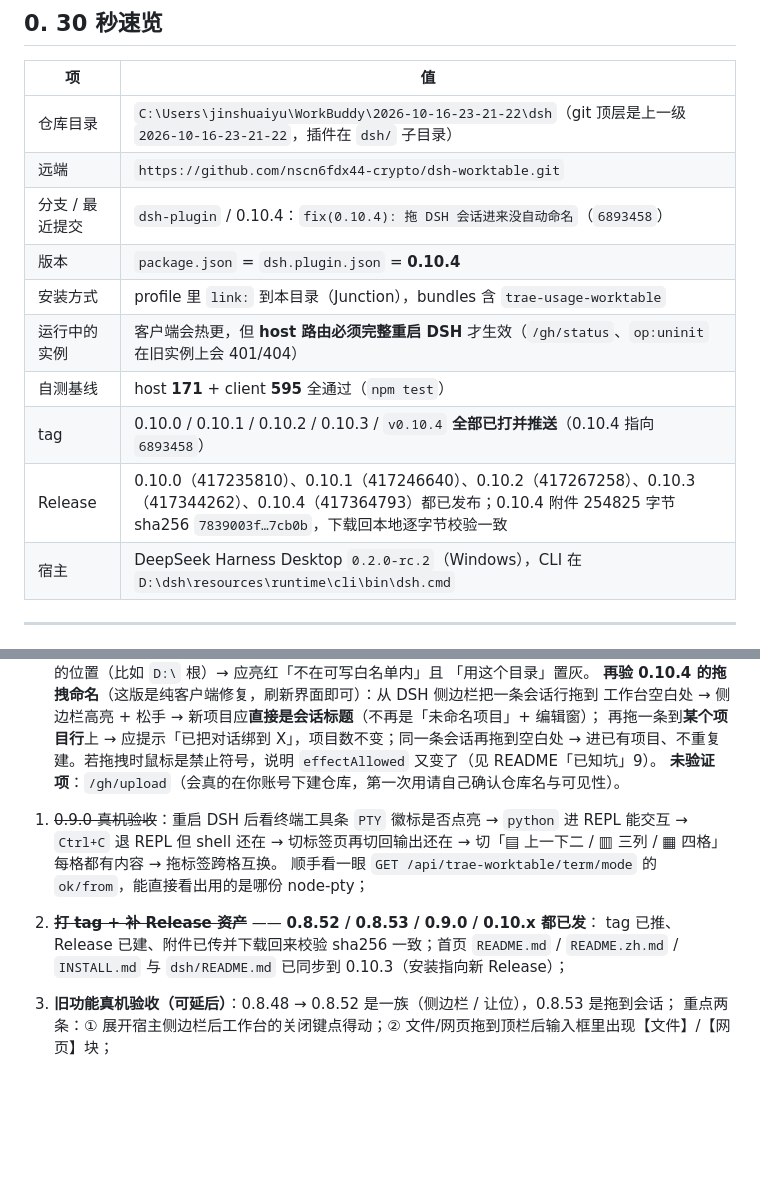
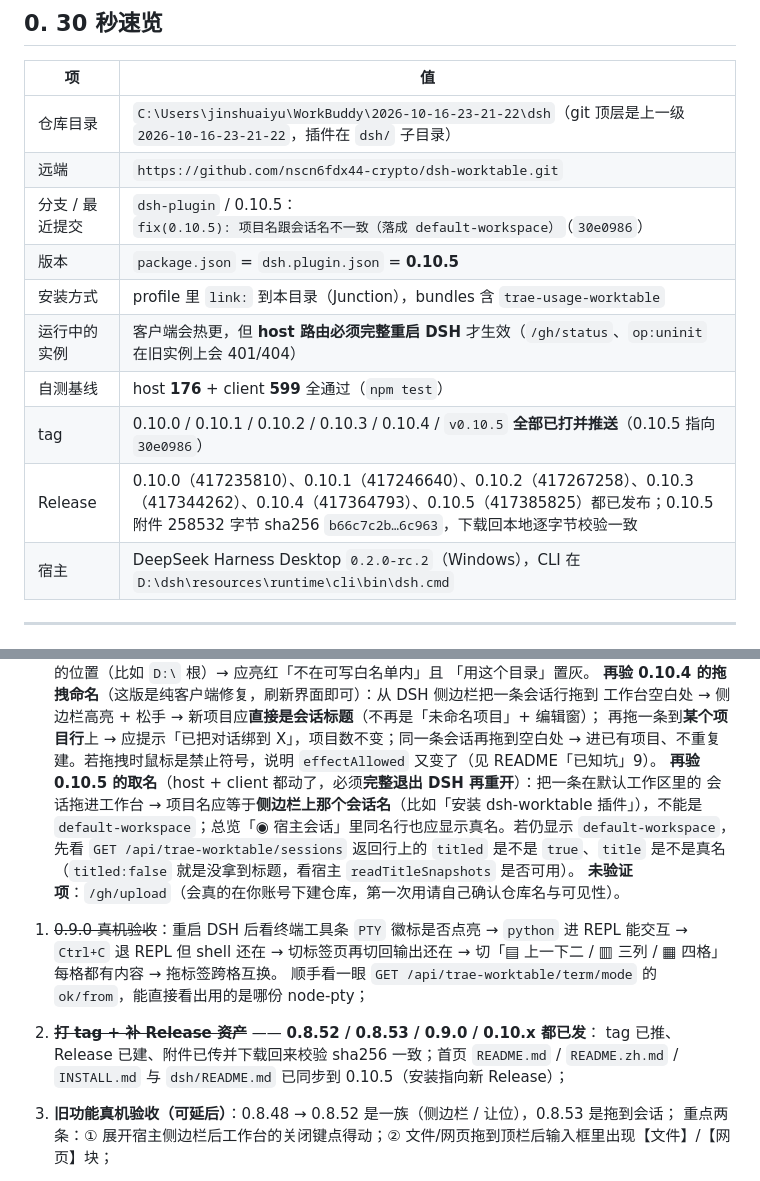
Before and after one commit to nscn6fdx44-crypto/dsh-worktable, a Markdown page: dsh/HANDOFF.md, 2 parts joined by grey strips. GitHub-like rendering; blank space fills up the shorter version.

Commit message:
docs(handoff): 0.10.5 发布终态（tag / Release / 自测基线 / 取名验收项）

```diff
--- a/dsh/HANDOFF.md
+++ b/dsh/HANDOFF.md
@@ -11,13 +11,13 @@
 | --- | --- |
 | 仓库目录 | `C:\Users\jinshuaiyu\WorkBuddy\2026-10-16-23-21-22\dsh`（git 顶层是上一级 `2026-10-16-23-21-22`，插件在 `dsh/` 子目录） |
 | 远端 | `https://github.com/nscn6fdx44-crypto/dsh-worktable.git` |
-| 分支 / 最近提交 | `dsh-plugin` / 0.10.4：`fix(0.10.4): 拖 DSH 会话进来没自动命名`（`6893458`） |
-| 版本 | `package.json` = `dsh.plugin.json` = **0.10.4** |
+| 分支 / 最近提交 | `dsh-plugin` / 0.10.5：`fix(0.10.5): 项目名跟会话名不一致（落成 default-workspace）`（`30e0986`） |
+| 版本 | `package.json` = `dsh.plugin.json` = **0.10.5** |
 | 安装方式 | profile 里 `link:` 到本目录（Junction），bundles 含 `trae-usage-worktable` |
 | 运行中的实例 | 客户端会热更，但 **host 路由必须完整重启 DSH** 才生效（`/gh/status`、`op:uninit` 在旧实例上会 401/404） |
-| 自测基线 | host **171** + client **595** 全通过（`npm test`） |
-| tag | 0.10.0 / 0.10.1 / 0.10.2 / 0.10.3 / `v0.10.4` **全部已打并推送**（0.10.4 指向 `6893458`） |
-| Release | 0.10.0（417235810）、0.10.1（417246640）、0.10.2（417267258）、0.10.3（417344262）、0.10.4（417364793）都已发布；0.10.4 附件 254825 字节 sha256 `7839003f…7cb0b`，下载回本地逐字节校验一致 |
+| 自测基线 | host **176** + client **599** 全通过（`npm test`） |
+| tag | 0.10.0 / 0.10.1 / 0.10.2 / 0.10.3 / 0.10.4 / `v0.10.5` **全部已打并推送**（0.10.5 指向 `30e0986`） |
+| Release | 0.10.0（417235810）、0.10.1（417246640）、0.10.2（417267258）、0.10.3（417344262）、0.10.4（417364793）、0.10.5（417385825）都已发布；0.10.5 附件 258532 字节 sha256 `b66c7c2b…6c963`，下载回本地逐字节校验一致 |
 | 宿主 | DeepSeek Harness Desktop `0.2.0-rc.2`（Windows），CLI 在 `D:\dsh\resources\runtime\cli\bin\dsh.cmd` |
 
 ---
@@ -211,6 +211,11 @@ node C:\Users\jinshuaiyu\.dsh\dsh-runtimes\dsh-primary-runtime\dependencies\pnpm
    工作台空白处 → 侧边栏高亮 + 松手 → 新项目应**直接是会话标题**（不再是「未命名项目」+ 编辑窗）；
    再拖一条到**某个项目行**上 → 应提示「已把对话绑到 X」，项目数不变；同一条会话再拖到空白处 →
    进已有项目、不重复建。若拖拽时鼠标是禁止符号，说明 `effectAllowed` 又变了（见 README「已知坑」9）。
+   **再验 0.10.5 的取名**（host + client 都动了，必须**完整退出 DSH 再重开**）：把一条在默认工作区里的
+   会话拖进工作台 → 项目名应等于**侧边栏上那个会话名**（比如「安装 dsh-worktable 插件」），不能是
+   `default-workspace`；总览「◉ 宿主会话」里同名行也应显示真名。若仍显示 `default-workspace`，
+   先看 `GET /api/trae-worktable/sessions` 返回行上的 `titled` 是不是 `true`、`title` 是不是真名
+   （`titled:false` 就是没拿到标题，看宿主 `readTitleSnapshots` 是否可用）。
    **未验证项**：`/gh/upload`（会真的在你账号下建仓库，第一次用请自己确认仓库名与可见性）。
 1. ~~0.9.0 真机验收~~：重启 DSH 后看终端工具条 `PTY` 徽标是否点亮 →
    `python` 进 REPL 能交互 → `Ctrl+C` 退 REPL 但 shell 还在 → 切标签页再切回输出还在 →
@@ -219,7 +224,7 @@ node C:\Users\jinshuaiyu\.dsh\dsh-runtimes\dsh-primary-runtime\dependencies\pnpm
 
 1. ~~**打 tag + 补 Release 资产**~~ —— **0.8.52 / 0.8.53 / 0.9.0 / 0.10.x 都已发**：
    tag 已推、Release 已建、附件已传并下载回来校验 sha256 一致；首页 `README.md` / `README.zh.md` /
-   `INSTALL.md` 与 `dsh/README.md` 已同步到 0.10.3（安装指向新 Release）；
+   `INSTALL.md` 与 `dsh/README.md` 已同步到 0.10.5（安装指向新 Release）；
 2. **旧功能真机验收（可延后）**：0.8.48 → 0.8.52 是一族（侧边栏 / 让位），0.8.53 是拖到会话；
    重点两条：① 展开宿主侧边栏后工作台的关闭键点得动；② 文件/网页拖到顶栏后输入框里出现【文件】/【网页】块；
 3. **媒体窗确认**：三种选法各试一次（选择文件 / 浏览项目 / 拖入）；
```
